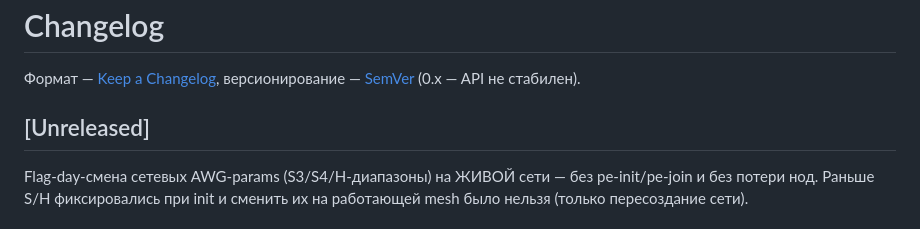
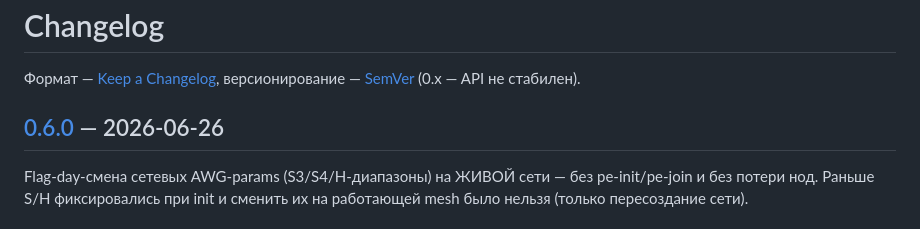
Before and after one commit to tumour/awg-mesh, a Markdown page: CHANGELOG.md, the part around one of its changes. Drawn GitHub-style.

```diff
--- a/CHANGELOG.md
+++ b/CHANGELOG.md
@@ -3,7 +3,7 @@
 Формат — [Keep a Changelog](https://keepachangelog.com/ru/1.1.0/),
 версионирование — [SemVer](https://semver.org/lang/ru/) (0.x — API не стабилен).
 
-## [Unreleased]
+## [0.6.0] — 2026-06-26
 
 Flag-day-смена сетевых AWG-params (S3/S4/H-диапазоны) на ЖИВОЙ сети — без
 ре-init/ре-join и без потери нод. Раньше S/H фиксировались при init и сменить
```
Also changed, not shown: other parts of CHANGELOG.md (+2 -0 lines).
